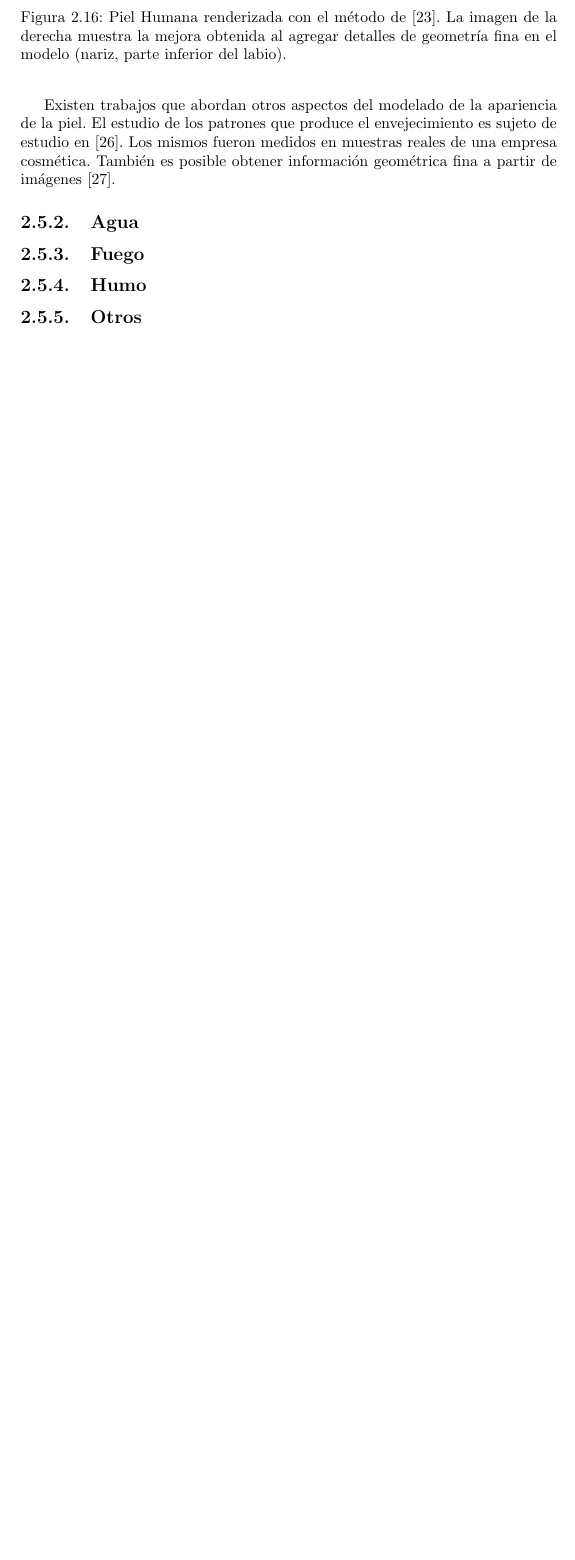
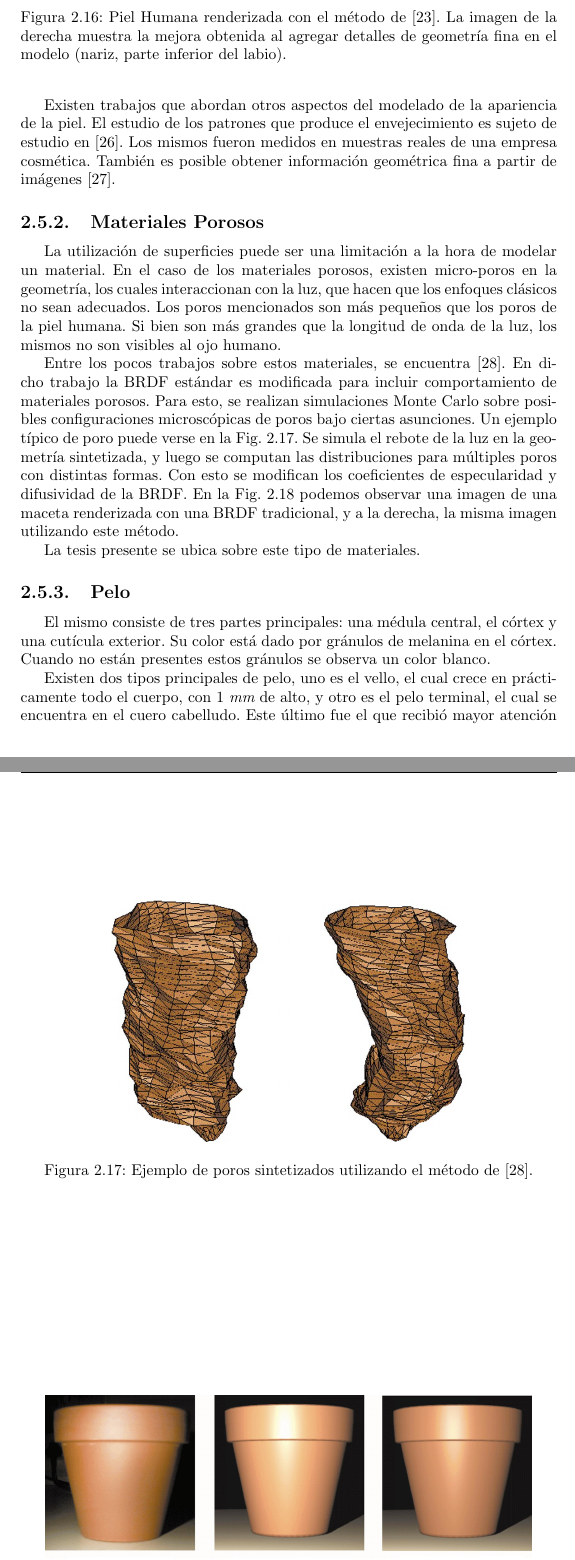
Before and after one commit to rbaravalle/tesis-doc, a LaTeX book (main.tex, which reads estadodelarte.tex): part of page 31 of 98 before the commit and two parts of pages 31 and 32 of 100 after it, the two joined at a grey line, cut so that both start at the same text, the shorter picture padded with empty space. Compiled offline with pdfLaTeX.

Commit message:
pelo y ceramicos

```diff
--- a/estadodelarte.tex
+++ b/estadodelarte.tex
@@ -551,8 +551,41 @@ El estudio de los patrones que produce el envejecimiento es sujeto de estudio en
 Los mismos fueron medidos en muestras reales de una empresa cosmética.
 También es posible obtener información geométrica fina a partir de imágenes \cite{Golovinskiy2006}.
 
-\subsection{Agua}
-\subsection{Fuego}
-\subsection{Humo}
+\subsection{Materiales Porosos}
+La utilización de superficies puede ser una limitación a la hora de modelar un material.
+En el caso de los materiales porosos, existen micro-poros en la geometría, los cuales interaccionan con la luz, que hacen que los enfoques clásicos no sean adecuados.
+Los poros mencionados son más pequeños que los poros de la piel humana.
+Si bien son más grandes que la longitud de onda de la luz, los mismos no son visibles al ojo humano.
 
-\subsection{Otros}
+Entre los pocos trabajos sobre estos materiales, se encuentra \cite{Merillou2000}.
+En dicho trabajo la BRDF estándar es modificada para incluir comportamiento de materiales porosos.
+Para esto, se realizan simulaciones Monte Carlo sobre posibles configuraciones microscópicas de poros bajo ciertas asunciones.
+Un ejemplo típico de poro puede verse en la Fig.~\ref{fg:poro}.
+Se simula el rebote de la luz en la geometría sintetizada, y luego se computan las distribuciones para múltiples poros con distintas formas.
+Con esto se modifican los coeficientes de especularidad y difusividad de la BRDF.
+En la Fig.~\ref{fg:ceramico} podemos observar una imagen de una maceta renderizada con una BRDF tradicional, y a la derecha, la misma imagen utilizando este método.
+
+\begin{figure}
+\center
+\includegraphics[width=8cm]{figures/poro}
+\caption{Ejemplo de poros sintetizados utilizando el método de \cite{Merillou2000}.}
+\label{fg:poro}
+\end{figure}
+
+\begin{figure}
+\center
+\includegraphics[width=11cm]{figures/ceramico}
+\caption{Cerámicos renderizados. Izquierda: maceta real. Centro: utilizando una BRDF tradicional. Derecha: utilizando el método propuesto en \cite{Merillou2000}.}
+\label{fg:ceramico}
+\end{figure}
+
+La tesis presente se ubica sobre este tipo de materiales.
+
+\subsection{Pelo}
+El mismo consiste de tres partes principales: una médula central, el córtex y una cutícula exterior.
+Su color está dado por gránulos de melanina en el córtex.
+Cuando no están presentes estos gránulos se observa un color blanco.
+
+
+Existen dos tipos principales de pelo, uno es el vello, el cual crece en prácticamente todo el cuerpo, con $1$ {\em mm} de alto, y otro es el pelo terminal, el cual se encuentra en el cuero cabelludo.
+Este último fue el que recibió mayor atención en computación gráfica.
```
Also changed, not shown: bib.bib (+32 -0 lines), figures/ceramico.png (added), figures/poro.png (added), estadodelarte.tex (30 more changed lines).
